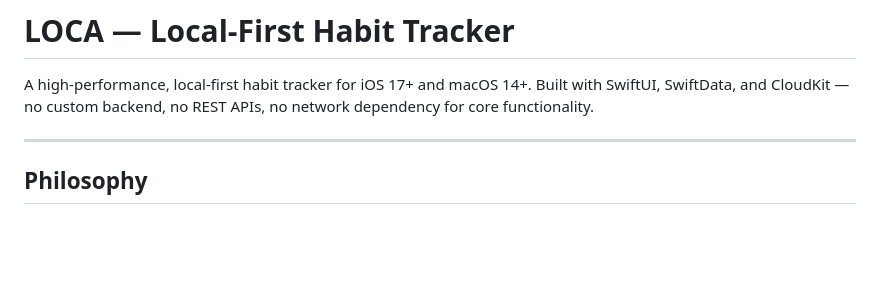
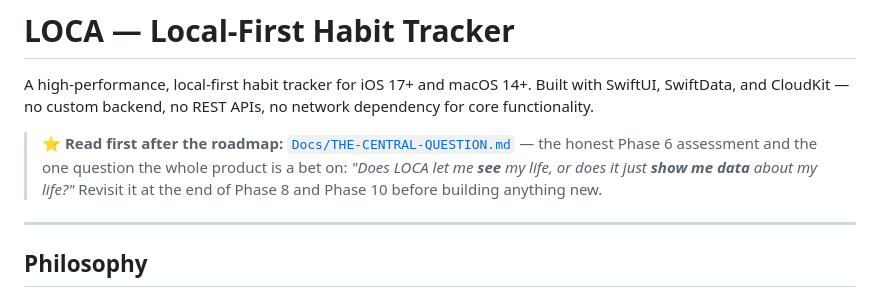
Before and after one commit to Mihirmaru22/LOCA---Local-First-Habit-Tracker, a Markdown page: README.md, the part around the change. GitHub-like rendering; blank space fills up the shorter version.

```diff
--- a/README.md
+++ b/README.md
@@ -1,6 +1,11 @@
 # LOCA — Local-First Habit Tracker
 
 A high-performance, local-first habit tracker for iOS 17+ and macOS 14+. Built with SwiftUI, SwiftData, and CloudKit — no custom backend, no REST APIs, no network dependency for core functionality.
+
+> ⭐ **Read first after the roadmap:** [`Docs/THE-CENTRAL-QUESTION.md`](Docs/THE-CENTRAL-QUESTION.md)
+> — the honest Phase 6 assessment and the one question the whole product is a bet on:
+> *"Does LOCA let me **see** my life, or does it just **show me data** about my life?"*
+> Revisit it at the end of Phase 8 and Phase 10 before building anything new.
 
 ---
 
```
Also changed, not shown: Docs/THE-CENTRAL-QUESTION.md (added, +141 -0 lines).
